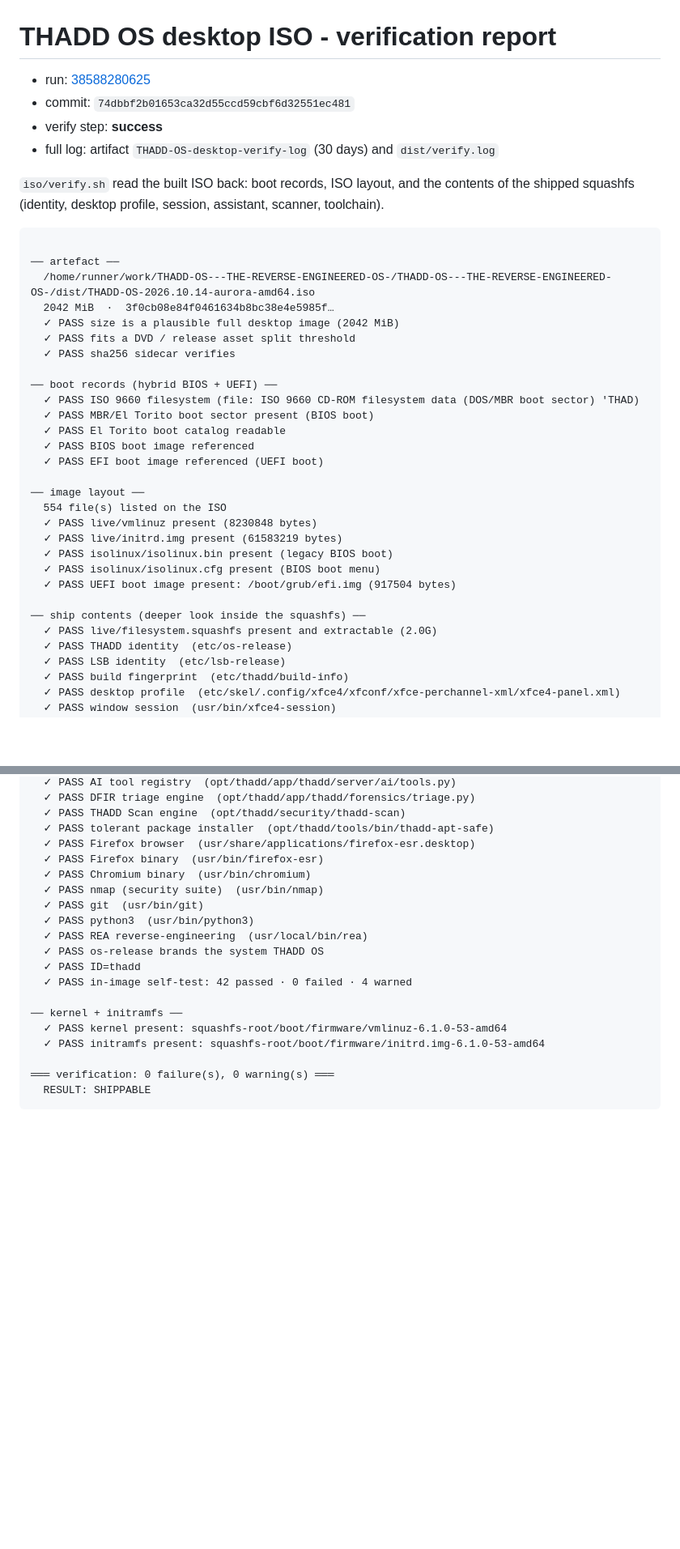
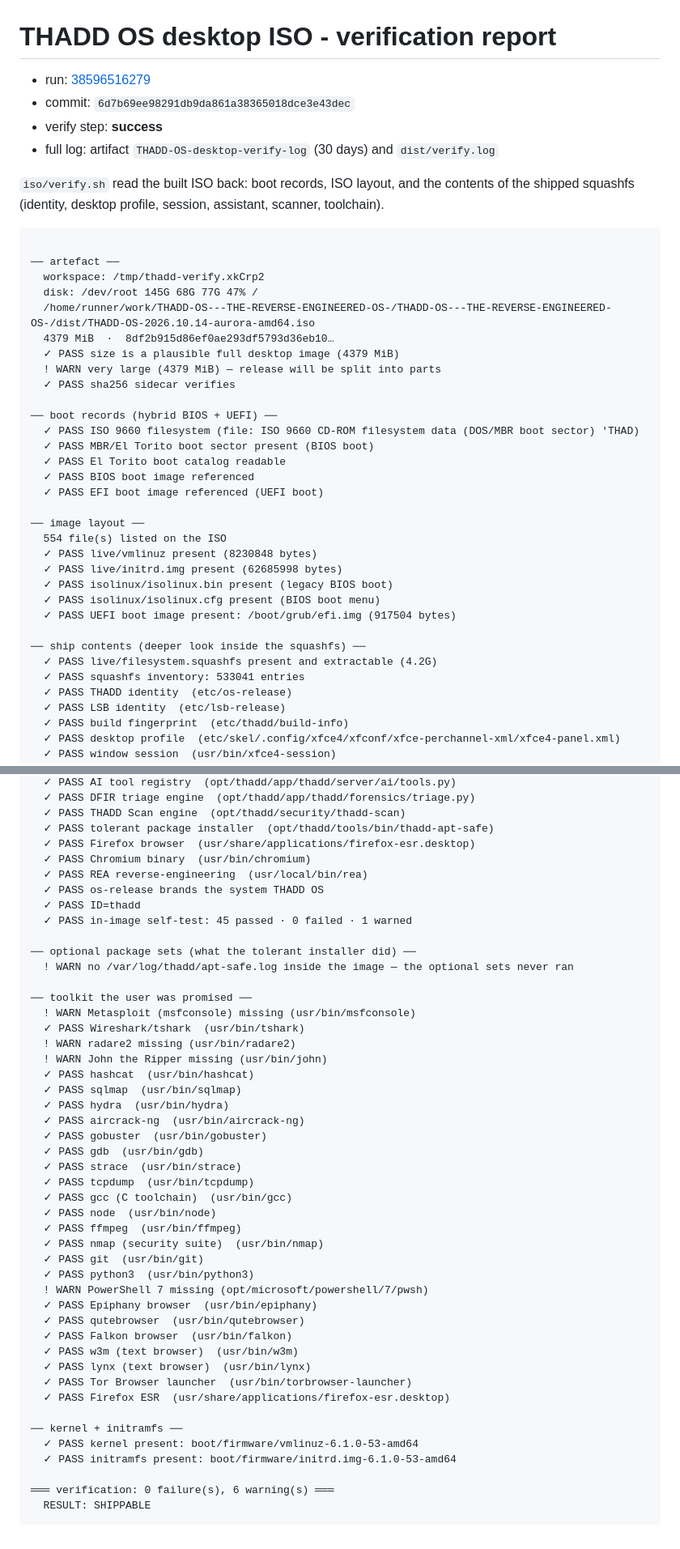
Before and after one commit to ThaddeusHackz/RDP-universal-, a Markdown page: docs/reports/desktop-iso-verify.md, 2 parts joined by grey strips. Shown at 81% size. Rendered like a GitHub page; blank space fills up the shorter version.

Commit message:
ci: desktop ISO verification report [skip ci]

````diff
--- a/docs/reports/desktop-iso-verify.md
+++ b/docs/reports/desktop-iso-verify.md
@@ -1,7 +1,7 @@
 # THADD OS desktop ISO - verification report
 
-- run: [38588280625](https://github.com/ThaddeusHackz/THADD-OS---THE-REVERSE-ENGINEERED-OS-/actions/runs/38588280625)
-- commit: `74dbbf2b01653ca32d55ccd59cbf6d32551ec481`
+- run: [38596516279](https://github.com/ThaddeusHackz/THADD-OS---THE-REVERSE-ENGINEERED-OS-/actions/runs/38596516279)
+- commit: `6d7b69ee98291db9da861a38365018dce3e43dec`
 - verify step: **success**
 - full log: artifact `THADD-OS-desktop-verify-log` (30 days) and `dist/verify.log`
 
@@ -11,10 +11,12 @@ of the shipped squashfs (identity, desktop profile, session, assistant, scanner,
 ```
 
 ── artefact ──
+  workspace: /tmp/thadd-verify.xkCrp2
+  disk: /dev/root 145G 68G 77G 47% /
   /home/runner/work/THADD-OS---THE-REVERSE-ENGINEERED-OS-/THADD-OS---THE-REVERSE-ENGINEERED-OS-/dist/THADD-OS-2026.10.14-aurora-amd64.iso
-  2042 MiB  ·  3f0cb08e84f0461634b8bc38e4e5985f…
-  ✓ PASS size is a plausible full desktop image (2042 MiB)
-  ✓ PASS fits a DVD / release asset split threshold
+  4379 MiB  ·  8df2b915d86ef0ae293df5793d36eb10…
+  ✓ PASS size is a plausible full desktop image (4379 MiB)
+  ! WARN very large (4379 MiB) — release will be split into parts
   ✓ PASS sha256 sidecar verifies
 
 ── boot records (hybrid BIOS + UEFI) ──
@@ -27,13 +29,14 @@ of the shipped squashfs (identity, desktop profile, session, assistant, scanner,
 ── image layout ──
   554 file(s) listed on the ISO
   ✓ PASS live/vmlinuz present (8230848 bytes)
-  ✓ PASS live/initrd.img present (61583219 bytes)
+  ✓ PASS live/initrd.img present (62685998 bytes)
   ✓ PASS isolinux/isolinux.bin present (legacy BIOS boot)
   ✓ PASS isolinux/isolinux.cfg present (BIOS boot menu)
   ✓ PASS UEFI boot image present: /boot/grub/efi.img (917504 bytes)
 
 ── ship contents (deeper look inside the squashfs) ──
-  ✓ PASS live/filesystem.squashfs present and extractable (2.0G)
+  ✓ PASS live/filesystem.squashfs present and extractable (4.2G)
+  ✓ PASS squashfs inventory: 533041 entries
   ✓ PASS THADD identity  (etc/os-release)
   ✓ PASS LSB identity  (etc/lsb-release)
   ✓ PASS build fingerprint  (etc/thadd/build-info)
@@ -55,20 +58,47 @@ of the shipped squashfs (identity, desktop profile, session, assistant, scanner,
   ✓ PASS THADD Scan engine  (opt/thadd/security/thadd-scan)
   ✓ PASS tolerant package installer  (opt/thadd/tools/bin/thadd-apt-safe)
   ✓ PASS Firefox browser  (usr/share/applications/firefox-esr.desktop)
-  ✓ PASS Firefox binary  (usr/bin/firefox-esr)
   ✓ PASS Chromium binary  (usr/bin/chromium)
+  ✓ PASS REA reverse-engineering  (usr/local/bin/rea)
+  ✓ PASS os-release brands the system THADD OS
+  ✓ PASS ID=thadd
+  ✓ PASS in-image self-test: 45 passed · 0 failed · 1 warned
+
+── optional package sets (what the tolerant installer did) ──
+  ! WARN no /var/log/thadd/apt-safe.log inside the image — the optional sets never ran
+
+── toolkit the user was promised ──
+  ! WARN Metasploit (msfconsole) missing (usr/bin/msfconsole)
+  ✓ PASS Wireshark/tshark  (usr/bin/tshark)
+  ! WARN radare2 missing (usr/bin/radare2)
+  ! WARN John the Ripper missing (usr/bin/john)
+  ✓ PASS hashcat  (usr/bin/hashcat)
+  ✓ PASS sqlmap  (usr/bin/sqlmap)
+  ✓ PASS hydra  (usr/bin/hydra)
+  ✓ PASS aircrack-ng  (usr/bin/aircrack-ng)
+  ✓ PASS gobuster  (usr/bin/gobuster)
+  ✓ PASS gdb  (usr/bin/gdb)
+  ✓ PASS strace  (usr/bin/strace)
+  ✓ PASS tcpdump  (usr/bin/tcpdump)
+  ✓ PASS gcc (C toolchain)  (usr/bin/gcc)
+  ✓ PASS node  (usr/bin/node)
+  ✓ PASS ffmpeg  (usr/bin/ffmpeg)
   ✓ PASS nmap (security suite)  (usr/bin/nmap)
   ✓ PASS git  (usr/bin/git)
   ✓ PASS python3  (usr/bin/python3)
-  ✓ PASS REA reverse-engineering  (usr/local/bin/rea)
-  ✓ PASS os-release brands the system THADD OS
-  ✓ PASS ID=thadd
-  ✓ PASS in-image self-test: 42 passed · 0 failed · 4 warned
+  ! WARN PowerShell 7 missing (opt/microsoft/powershell/7/pwsh)
+  ✓ PASS Epiphany browser  (usr/bin/epiphany)
+  ✓ PASS qutebrowser  (usr/bin/qutebrowser)
+  ✓ PASS Falkon browser  (usr/bin/falkon)
+  ✓ PASS w3m (text browser)  (usr/bin/w3m)
+  ✓ PASS lynx (text browser)  (usr/bin/lynx)
+  ✓ PASS Tor Browser launcher  (usr/bin/torbrowser-launcher)
+  ✓ PASS Firefox ESR  (usr/share/applications/firefox-esr.desktop)
 
 ── kernel + initramfs ──
-  ✓ PASS kernel present: squashfs-root/boot/firmware/vmlinuz-6.1.0-53-amd64
-  ✓ PASS initramfs present: squashfs-root/boot/firmware/initrd.img-6.1.0-53-amd64
+  ✓ PASS kernel present: boot/firmware/vmlinuz-6.1.0-53-amd64
+  ✓ PASS initramfs present: boot/firmware/initrd.img-6.1.0-53-amd64
 
-═══ verification: 0 failure(s), 0 warning(s) ═══
+═══ verification: 0 failure(s), 6 warning(s) ═══
   RESULT: SHIPPABLE
 ```
````
